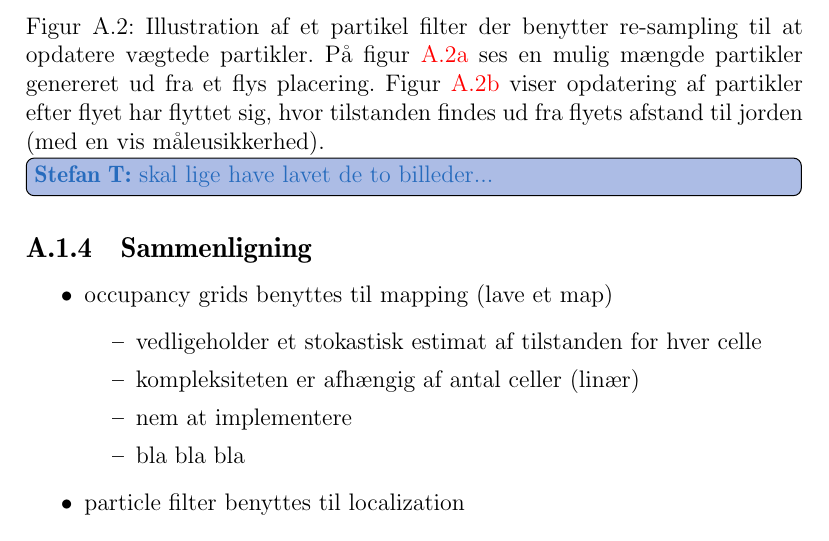
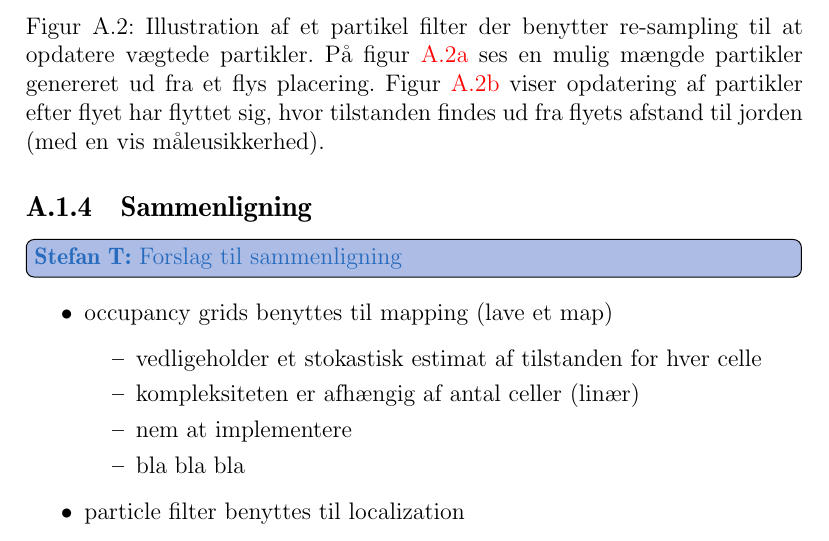
Before and after one commit to Thalmann/sw505-rapport, a LaTeX thesis (template.tex, which reads indhold/mapping.tex): part of page 7 of 9, cut so that both start at the same text. Compiled offline with pdfLaTeX.

```diff
--- a/indhold/mapping.tex
+++ b/indhold/mapping.tex
@@ -111,5 +111,5 @@
 	\caption{Initierende tilstand af partikler}
 	\label{map:particles1}
-	\end{subfigure}
+	\end{subfigure}\hspace{1em}
 	\begin{subfigure}[b]{.45\textwidth}
 	\centering
@@ -119,14 +119,13 @@
 	\end{subfigure}
 \caption{Illustration af et partikel filter der benytter re-sampling til at opdatere vægtede partikler.
 På \cref{map:particles1} ses en mulig mængde partikler genereret ud fra et flys placering.
-\Cref{map:particles2} viser opdatering af partikler efter flyet har flyttet sig, hvor tilstanden findes ud fra flyets afstand til jorden (med en vis måleusikkerhed).
-\thilemann{skal lige have lavet de to billeder...}}
+\Cref{map:particles2} viser opdatering af partikler efter flyet har flyttet sig, hvor tilstanden findes ud fra flyets afstand til jorden (med en vis måleusikkerhed).}
 \label{map:particles}
 \end{figure}
 
 \subsection{Sammenligning}
+\thilemann{Forslag til sammenligning}
 \begin{itemize}
-
 % Lidt ideer til hvad man kan sammenligne
 \item occupancy grids benyttes til mapping (lave et map)
 	\begin{itemize}
```
Also changed, not shown: indhold/mapping.tex (4 more changed lines).
